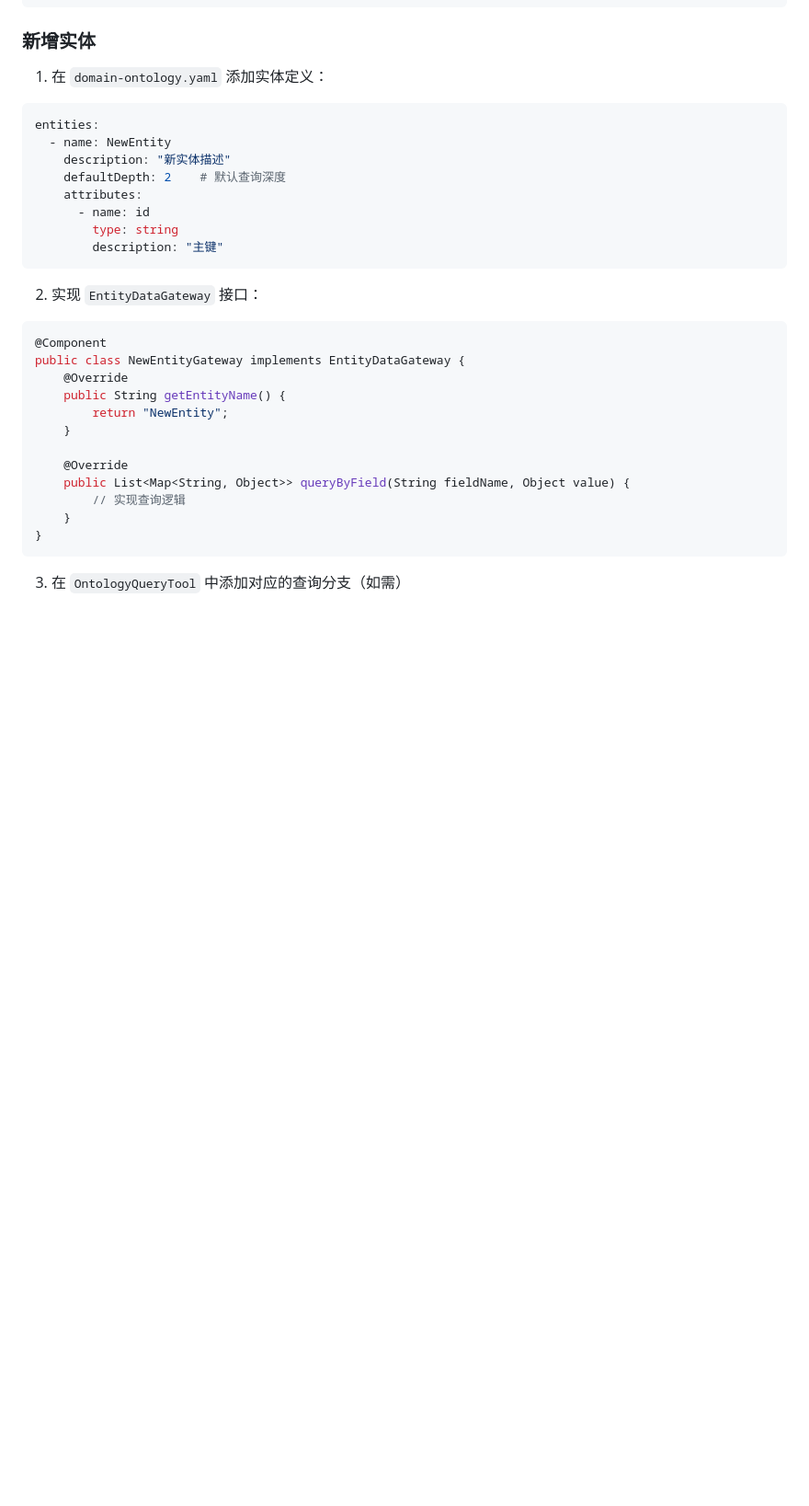
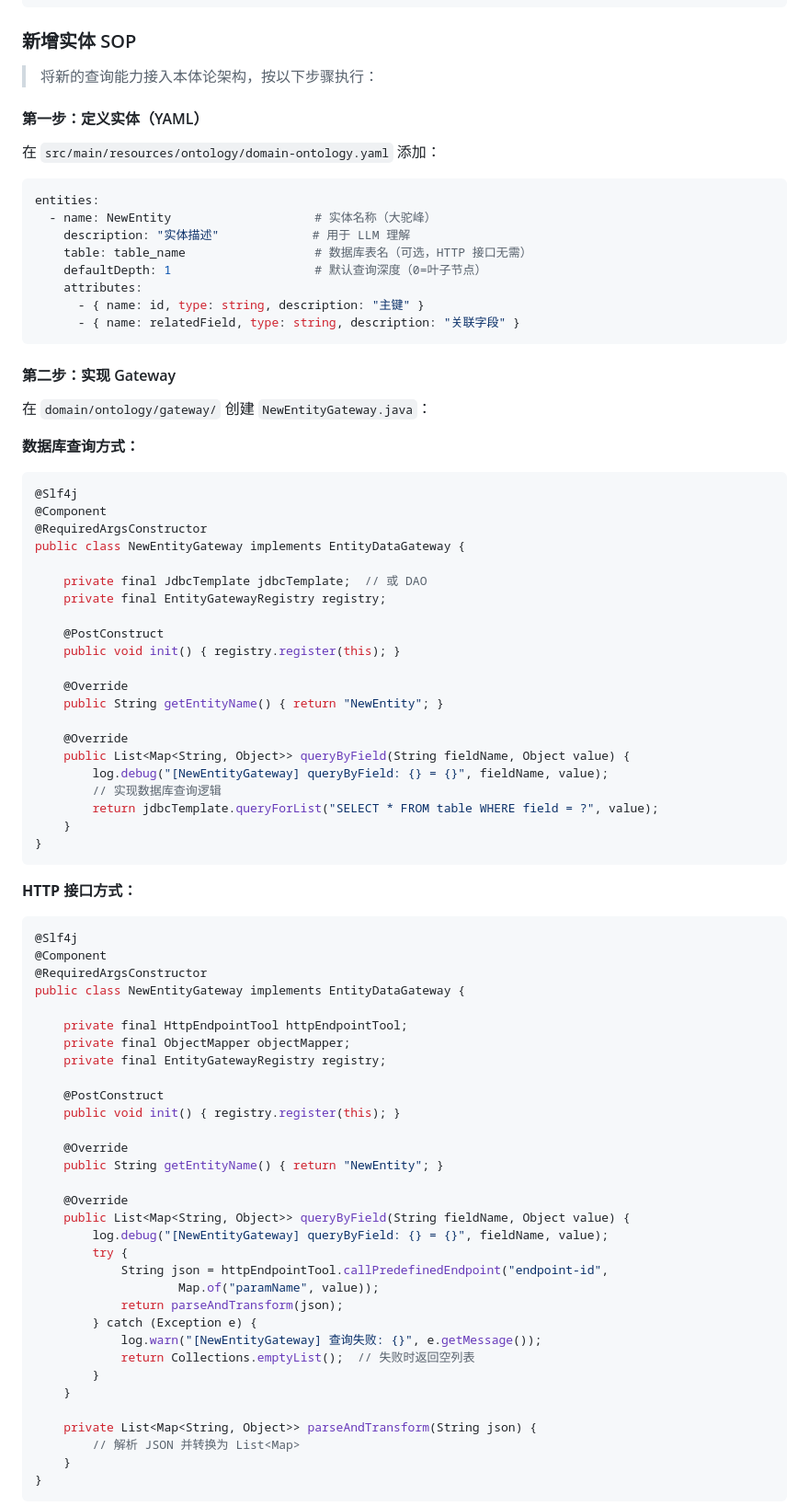
Before and after one commit to 1020325258/spring-ai-alibaba-tutorial, a Markdown page: 05-SREmate/CLAUDE.md, the part around one of its changes. Shown at 92% size. Drawn GitHub-style; blank space fills up the shorter version.

Commit message:
docs: 添加新增本体论模型查询能力 SOP
完整步骤：
1. 定义实体（YAML）
2. 实现 Gateway（数据库/HTTP接口两种方式）
3. 更新 OntologyQueryTool 添加查询分支
4. 更新 LLM 提示词
5. 添加集成测试
6. 运行测试验证
7. 更新文档

同时更新实体默认深度表，添加 BudgetBill 实体

Co-Authored-By: Claude Opus 4.6 <noreply@anthropic.com>

````diff
--- a/05-SREmate/CLAUDE.md
+++ b/05-SREmate/CLAUDE.md
@@ -120,34 +120,87 @@ ontologyQuery(entity="Order", value="825123110000002753", queryScope="default")
 }
 ```
 
-### 新增实体
+### 新增实体 SOP
 
-1. 在 `domain-ontology.yaml` 添加实体定义：
+> 将新的查询能力接入本体论架构，按以下步骤执行：
+
+#### 第一步：定义实体（YAML）
+
+在 `src/main/resources/ontology/domain-ontology.yaml` 添加：
+
 ```yaml
 entities:
-  - name: NewEntity
-    description: "新实体描述"
-    defaultDepth: 2    # 默认查询深度
+  - name: NewEntity                    # 实体名称（大驼峰）
+    description: "实体描述"             # 用于 LLM 理解
+    table: table_name                  # 数据库表名（可选，HTTP 接口无需）
+    defaultDepth: 1                    # 默认查询深度（0=叶子节点）
     attributes:
-      - name: id
-        type: string
-        description: "主键"
+      - { name: id, type: string, description: "主键" }
+      - { name: relatedField, type: string, description: "关联字段" }
 ```
 
-2. 实现 `EntityDataGateway` 接口：
+#### 第二步：实现 Gateway
+
+在 `domain/ontology/gateway/` 创建 `NewEntityGateway.java`：
+
+**数据库查询方式：**
 ```java
+@Slf4j
 @Component
+@RequiredArgsConstructor
 public class NewEntityGateway implements EntityDataGateway {
+
+    private final JdbcTemplate jdbcTemplate;  // 或 DAO
+    private final EntityGatewayRegistry registry;
+
+    @PostConstruct
+    public void init() { registry.register(this); }
+
     @Override
-    public String getEntityName() {
-        return "NewEntity";
-    }
+    public String getEntityName() { return "NewEntity"; }
 
     @Override
     public List<Map<String, Object>> queryByField(String fieldName, Object value) {
-        // 实现查询逻辑
+        log.debug("[NewEntityGateway] queryByField: {} = {}", fieldName, value);
+        // 实现数据库查询逻辑
+        return jdbcTemplate.queryForList("SELECT * FROM table WHERE field = ?", value);
     }
 }
 ```
 
-3. 在 `OntologyQueryTool` 中添加对应的查询分支（如需）
+**HTTP 接口方式：**
+```java
+@Slf4j
+@Component
+@RequiredArgsConstructor
+public class NewEntityGateway implements EntityDataGateway {
+
+    private final HttpEndpointTool httpEndpointTool;
+    private final ObjectMapper objectMapper;
+    private final EntityGatewayRegistry registry;
+
+    @PostConstruct
+    public void init() { registry.register(this); }
+
+    @Override
+    public String getEntityName() { return "NewEntity"; }
+
+    @Override
+    public List<Map<String, Object>> queryByField(String fieldName, Object value) {
+        log.debug("[NewEntityGateway] queryByField: {} = {}", fieldName, value);
+        try {
+            String json = httpEndpointTool.callPredefinedEndpoint("endpoint-id",
+                    Map.of("paramName", value));
+            return parseAndTransform(json);
+        } catch (Exception e) {
+            log.warn("[NewEntityGateway] 查询失败: {}", e.getMessage());
+            return Collections.emptyList();  // 失败时返回空列表
+        }
+    }
+
+    private List<Map<String, Object>> parseAndTransform(String json) {
+        // 解析 JSON 并转换为 List<Map>
+    }
+}
+```
+
````
Also changed, not shown: other parts of 05-SREmate/CLAUDE.md (+57 -0 lines).
